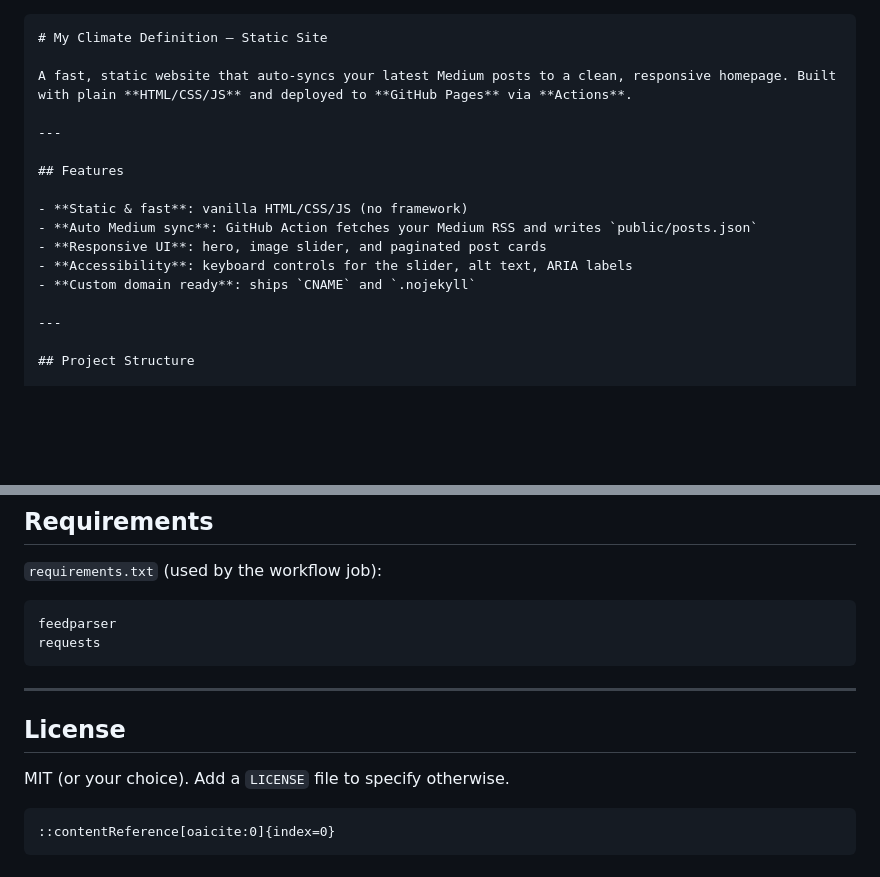
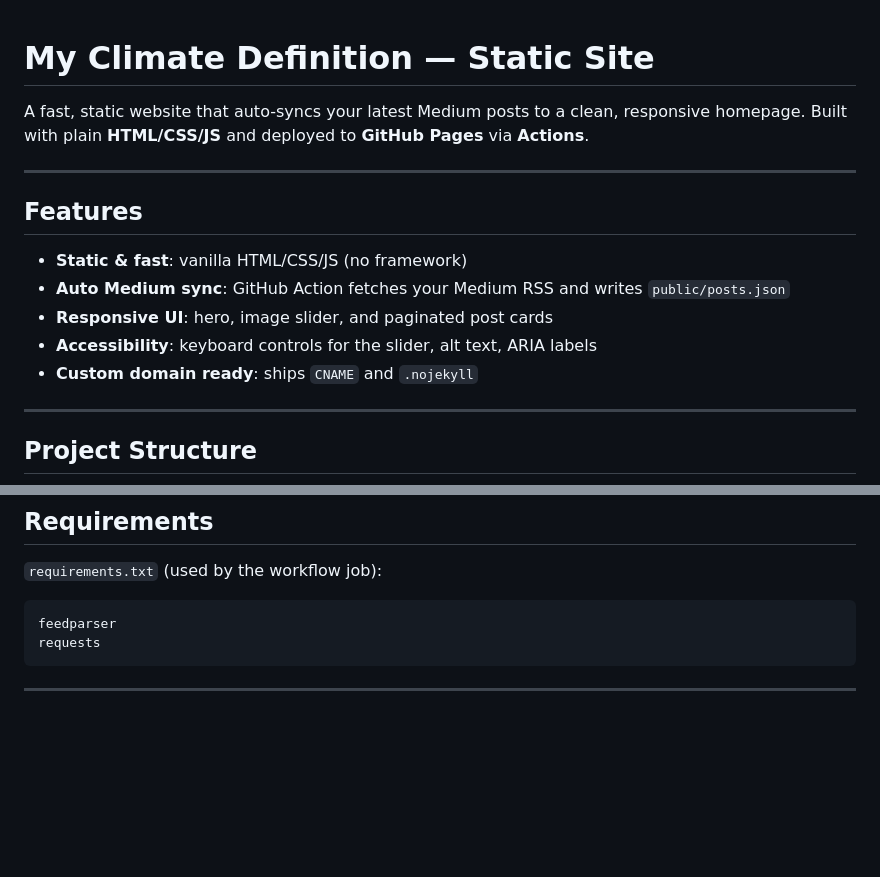
Before and after one commit to dhamsey3/myclimatechela, a Markdown page: README.md, 2 parts joined by grey strips. GitHub-like rendering; blank space fills up the shorter version.

`````diff
--- a/README.md
+++ b/README.md
@@ -1,4 +1,4 @@
-````markdown
+
 # My Climate Definition — Static Site
 
 A fast, static website that auto-syncs your latest Medium posts to a clean, responsive homepage. Built with plain **HTML/CSS/JS** and deployed to **GitHub Pages** via **Actions**.
@@ -12,6 +12,7 @@ A fast, static website that auto-syncs your latest Medium posts to a clean, resp
 - **Responsive UI**: hero, image slider, and paginated post cards
 - **Accessibility**: keyboard controls for the slider, alt text, ARIA labels
 - **Custom domain ready**: ships `CNAME` and `.nojekyll`
+
 
 ---
 
@@ -211,11 +212,3 @@ requests
 ```
 
 ---
-
-## License
-
-MIT (or your choice). Add a `LICENSE` file to specify otherwise.
-
-```
-::contentReference[oaicite:0]{index=0}
-```
`````
